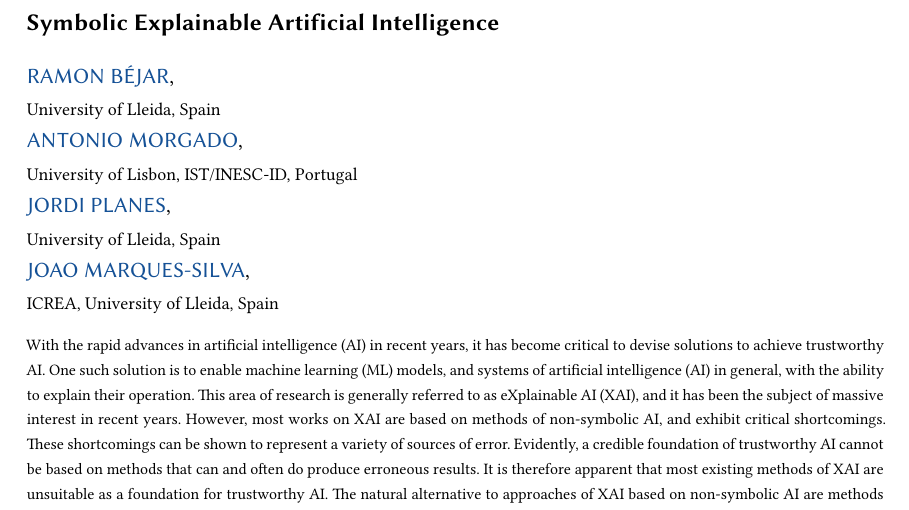
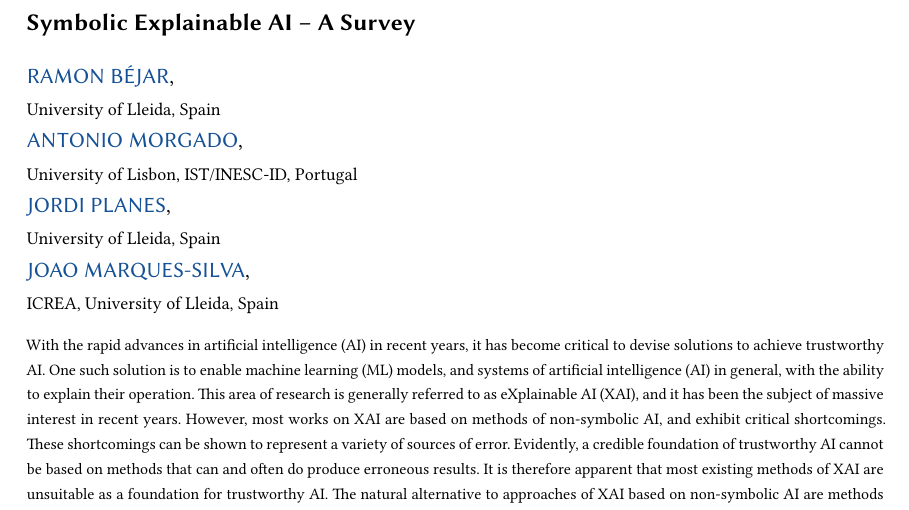
Before and after one commit to jpmarquessilva/symxai, a LaTeX paper (acmcs24/paper.tex, which reads acmcs24/cfg/preamble.tex): part of the page, cut so that both start at the same text. Compiled offline with XeLaTeX.

```diff
--- a/acmcs24/cfg/preamble.tex
+++ b/acmcs24/cfg/preamble.tex
@@ -3,7 +3,9 @@
 %% allowing the author to define a "short title" to be used in page headers.
 %\title[Principled XAI]{The Rise of Principled XAI for Trustworthy AI}
 %\title[Principled XAI]{Trustworthy AI by Principled XAI}
-\title[Symbolic Explainable AI]{Symbolic Explainable Artificial Intelligence}
+\title[Symbolic Explainable AI]%
+%      {Symbolic Explainable Artificial Intelligence -- A Survey}
+      {Symbolic Explainable AI -- A Survey}
 
 %%
 %% The "author" command and its associated commands are used to define
```
Also changed, not shown: mindmap/SymXAI.mindnode/QuickLook/Preview.jpg (added), 5 other files.
